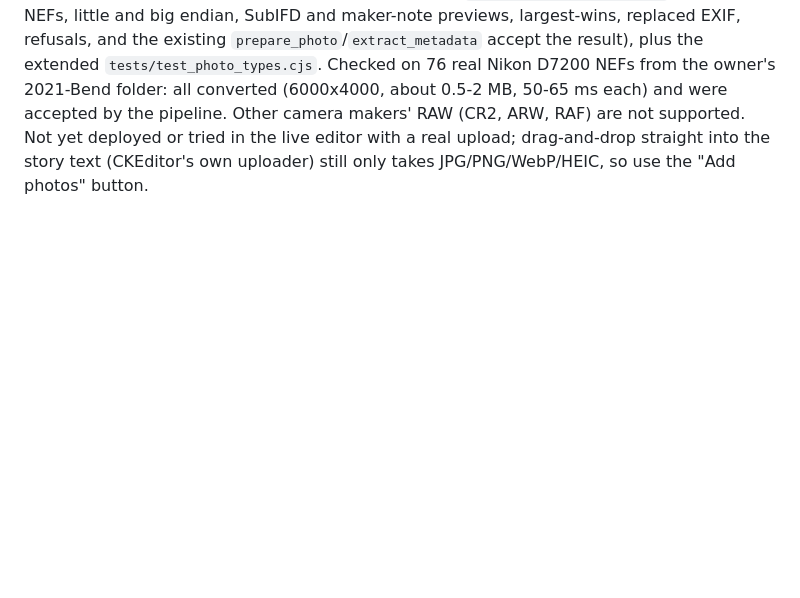
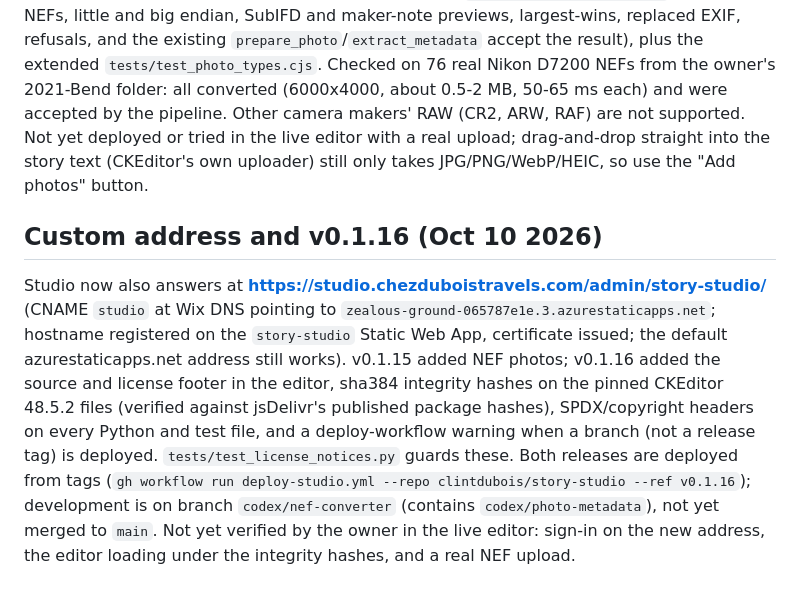
Before and after one commit to clintdubois/story-studio, a Markdown page: context.md, the part around the change. GitHub-like rendering; blank space fills up the shorter version.

Commit message:
context.md: custom address and v0.1.16 [skip ci]
Co-Authored-By: Claude Sonnet 5.5 <noreply@anthropic.com>

```diff
--- a/context.md
+++ b/context.md
@@ -343,3 +343,7 @@ Root cause identified: altitude formatting used a bytes literal containing a bac
 ## NEF (Nikon RAW) support, Oct 8 2026 (branch codex/nef-converter, not deployed)
 
 Photos can now be added as .NEF. Because NEFs are 25-60 MB (the upload limit is 20 MB), the conversion runs in the browser (`nefBytesToJpegBytes` / `nefToJpeg` in `admin/story-studio/index.html`, between the `NEF-BEGIN`/`NEF-END` markers), called at the start of `webPhoto`. It pulls the camera's own full-size JPEG out of the NEF (SubIFDs, IFD1, or the Nikon maker-note preview; largest wins) and writes a fresh EXIF block into it with make, model, orientation, capture date and timezone, exposure, aperture, ISO, focal length, lens and GPS, so Story Studio's metadata view and rotation still work. It is not a RAW developer (no white balance or exposure edits); it is the camera's in-body JPEG. Tests: `tests/test_nef_convert.py` (synthetic NEFs, little and big endian, SubIFD and maker-note previews, largest-wins, replaced EXIF, refusals, and the existing `prepare_photo`/`extract_metadata` accept the result), plus the extended `tests/test_photo_types.cjs`. Checked on 76 real Nikon D7200 NEFs from the owner's 2021-Bend folder: all converted (6000x4000, about 0.5-2 MB, 50-65 ms each) and were accepted by the pipeline. Other camera makers' RAW (CR2, ARW, RAF) are not supported. Not yet deployed or tried in the live editor with a real upload; drag-and-drop straight into the story text (CKEditor's own uploader) still only takes JPG/PNG/WebP/HEIC, so use the "Add photos" button.
+
+## Custom address and v0.1.16 (Oct 10 2026)
+
+Studio now also answers at **https://studio.chezduboistravels.com/admin/story-studio/** (CNAME `studio` at Wix DNS pointing to `zealous-ground-065787e1e.3.azurestaticapps.net`; hostname registered on the `story-studio` Static Web App, certificate issued; the default azurestaticapps.net address still works). v0.1.15 added NEF photos; v0.1.16 added the source and license footer in the editor, sha384 integrity hashes on the pinned CKEditor 48.5.2 files (verified against jsDelivr's published package hashes), SPDX/copyright headers on every Python and test file, and a deploy-workflow warning when a branch (not a release tag) is deployed. `tests/test_license_notices.py` guards these. Both releases are deployed from tags (`gh workflow run deploy-studio.yml --repo clintdubois/story-studio --ref v0.1.16`); development is on branch `codex/nef-converter` (contains `codex/photo-metadata`), not yet merged to `main`. Not yet verified by the owner in the live editor: sign-in on the new address, the editor loading under the integrity hashes, and a real NEF upload.
```
